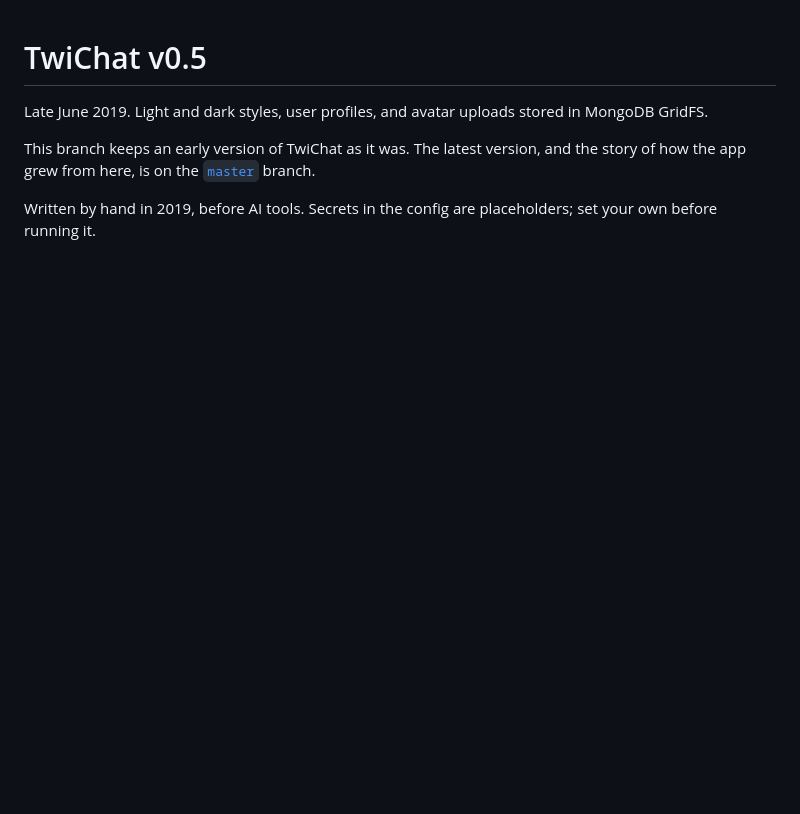
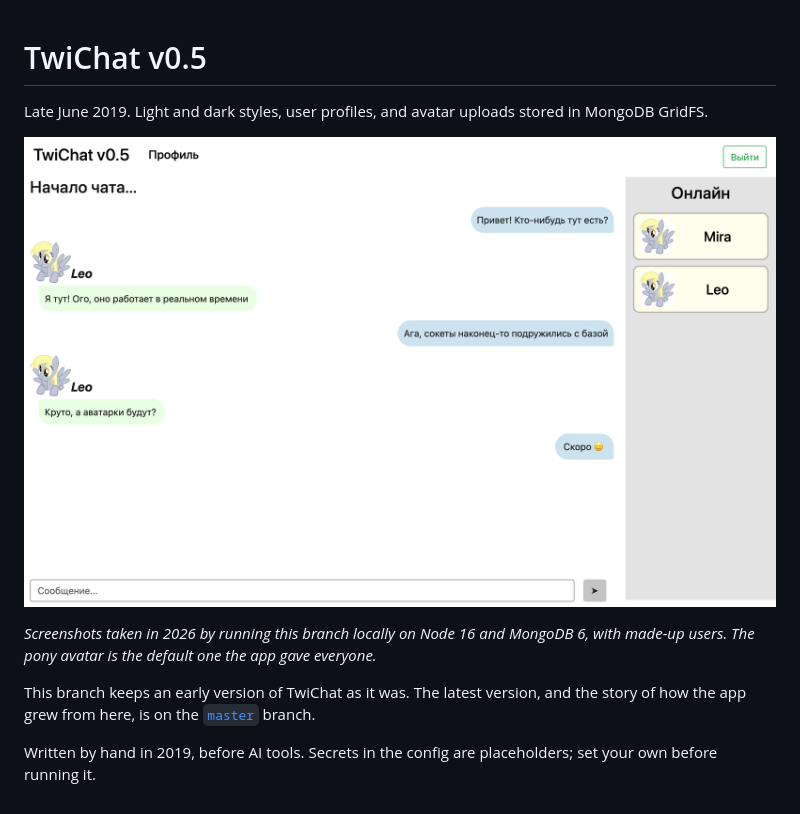
Before and after one commit to SketchPiece/twi-chat, a Markdown page: README.md, the part around the change. GitHub-like rendering; pictures changed too: docs/chat.png (added); blank space fills up the shorter version.

Commit message:
Add screenshots of v0.5
Co-Authored-By: Claude Opus 5.5 <noreply@anthropic.com>

```diff
--- a/README.md
+++ b/README.md
@@ -2,6 +2,10 @@
 
 Late June 2019. Light and dark styles, user profiles, and avatar uploads stored in MongoDB GridFS.
 
+![Chat](docs/chat.png)
+
+*Screenshots taken in 2026 by running this branch locally on Node 16 and MongoDB 6, with made-up users. The pony avatar is the default one the app gave everyone.*
+
 This branch keeps an early version of TwiChat as it was. The latest version, and the story of how the app grew from here, is on the [`master`](https://github.com/SketchPiece/twi-chat) branch.
 
 Written by hand in 2019, before AI tools. Secrets in the config are placeholders; set your own before running it.
```
